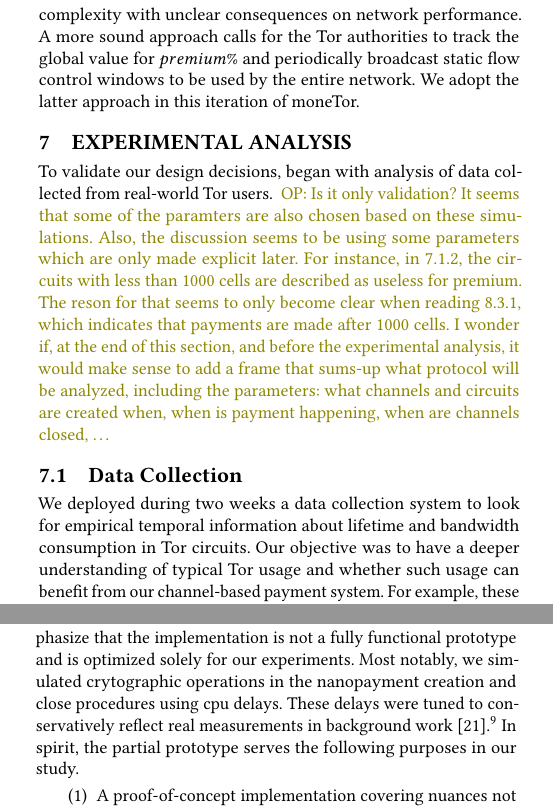
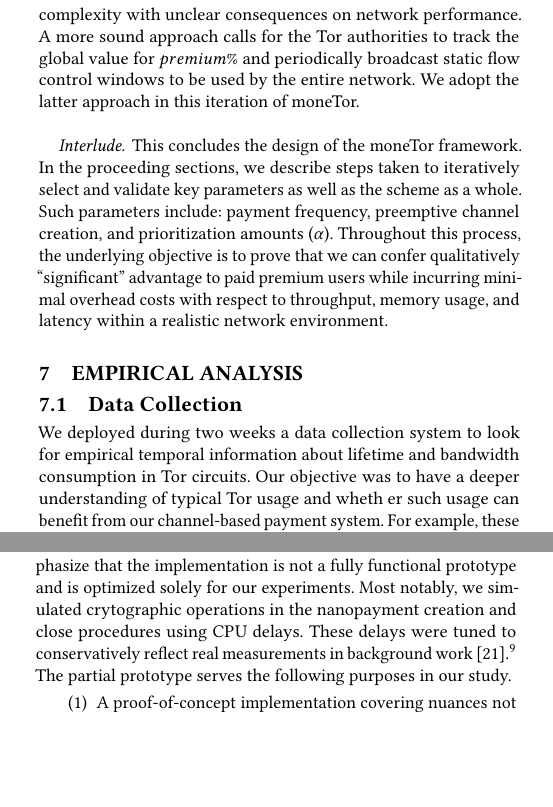
Before and after one commit to thiennamdinh/moneTor, a LaTeX paper (paper/main.tex, which reads paper/sections/analysis.tex, paper/sections/network-design.tex): two parts of the columns of pages 8 and 9 of 20, joined at a grey line, cut so that both start at the same text, the shorter picture padded with empty space. Compiled offline with pdfLaTeX.

Commit message:
addressed last olivier comment

```diff
--- a/paper/main.tex
+++ b/paper/main.tex
@@ -111,7 +111,7 @@ keys
 \label{sec:network}
 \input{sections/network-design.tex}
 
-\section{Experimental Analysis}
+\section{Empirical Analysis}
 \label{sec:analysis}
 \input{sections/analysis.tex}
 
--- a/paper/sections/analysis.tex
+++ b/paper/sections/analysis.tex
@@ -1,12 +1,12 @@
-To validate our design decisions, began with analysis of data collected from
-real-world Tor users. \op{Is it only validation? It seems that some of the paramters are also chosen based on these simulations. Also, the discussion seems to be using some parameters which are only made explicit later. For instance, in 7.1.2, the circuits with less than 1000 cells are described as useless for premium. The reson for that seems to only become clear when reading 8.3.1, which indicates that payments are made after 1000 cells. I wonder if, at the end of this section, and before the experimental analysis, it would make sense to add a frame that sums-up what protocol will be analyzed, including the parameters: what channels and circuits are created when, when is payment happening, when are channels closed, \dots}
+%\op{Is it only validation? It seems that some of the paramters are also chosen based on these simulations. Also, the discussion seems to be using some parameters which are only made explicit later. For instance, in 7.1.2, the circuits with less than 1000 cells are described as useless for premium. The reson for that seems to only become clear when reading 8.3.1, which indicates that payments are made after 1000 cells. I wonder if, at the end of this section, and before the experimental analysis, it would make sense to add a frame that sums-up what protocol will be analyzed, including the parameters: what channels and circuits are created when, when is payment happening, when are channels closed, \dots}
 
 \subsection{Data Collection}
 \label{subsec:datacollection}
 
 We deployed during two weeks a data collection system to look for empirical temporal information
 about lifetime and bandwidth consumption in Tor circuits. Our objective was to
-have a deeper understanding of typical Tor usage and whether such usage can
+have a deeper understanding of typical Tor usage and wheth
+er such usage can
 benefit from our channel-based payment system. For example, these measurements
 might capture some notion about the type and magnitude of potential premium
 traffic. We classify the traffic type based on the service connection
@@ -111,12 +111,12 @@ of the moneTor framework. The modifications, applied to Tor release version
 core C software. We emphasize that the implementation is not a fully functional
 prototype and is optimized solely for our experiments. Most notably, we
 simulated crytographic operations in the nanopayment creation and close
-procedures using cpu delays. These delays were tuned to conservatively reflect
+procedures using CPU delays. These delays were tuned to conservatively reflect
 real measurements in background work~\cite{green2017bolt}.\footnote{Extracted
   values are conservative in the sense that our zero-knowledge proofs require
   proving only a subset of the statements required in each corresponding Bolt
-  zero-knowledge proof.}  In spirit, the partial prototype serves the following
-purposes in our study.
+  zero-knowledge proof.} The partial prototype serves the following purposes in
+our study.
 
 \begin{enumerate}
 \item A proof-of-concept implementation covering nuances not explicitly
--- a/paper/sections/network-design.tex
+++ b/paper/sections/network-design.tex
@@ -102,6 +102,16 @@ the Tor authorities to track the global value for $premium\%$ and
 periodically broadcast static flow control windows to be used by the
 entire network. We adopt the latter approach in this iteration of
 moneTor.
+
+\paragraph*{Interlude.} This concludes the design of the moneTor framework. In
+the proceeding sections, we describe steps taken to iteratively select and
+validate key parameters as well as the scheme as a whole. Such parameters
+include: payment frequency, preemptive channel creation, and prioritization
+amounts ($\alpha$). Throughout this process, the underlying objective is to
+prove that we can confer qualitatively ``significant'' advantage to paid premium
+users while incurring minimal overhead costs with respect to throughput, memory
+usage, and latency within a realistic network environment.
+
 %\footnote{Our
 %  research in traffic prioritization is meant to demonstrate at least some crude
 %  capacity for premium advantage in our models and to suggest potential avenues
```
Also changed, not shown: paper/sections/conclusion.tex (+7 -9 lines), paper/sections/payment-design.tex (+11 -13 lines), paper/sections/analysis.tex (12 more changed lines).
